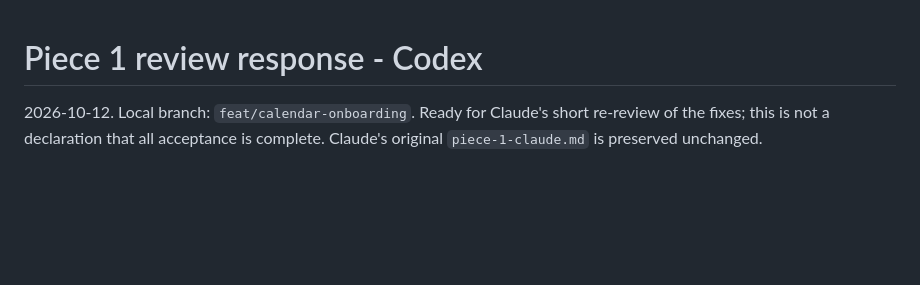
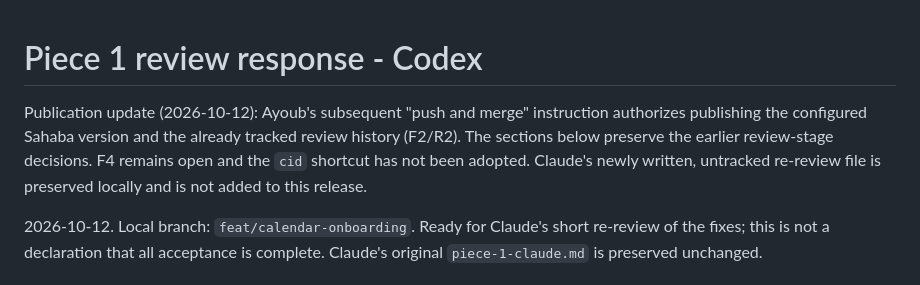
Before and after one commit to ayoubMah/mawaqit-cal, a Markdown page: reviews/piece-1-codex-response.md, the part around the change. Drawn GitHub-style; blank space fills up the shorter version.

Commit message:
docs: record authorization to publish calendar onboarding

```diff
--- a/reviews/piece-1-codex-response.md
+++ b/reviews/piece-1-codex-response.md
@@ -1,4 +1,10 @@
 # Piece 1 review response - Codex
+
+Publication update (2026-10-12): Ayoub's subsequent "push and merge" instruction
+authorizes publishing the configured Sahaba version and the already tracked review
+history (F2/R2). The sections below preserve the earlier review-stage decisions.
+F4 remains open and the `cid` shortcut has not been adopted. Claude's newly written,
+untracked re-review file is preserved locally and is not added to this release.
 
 2026-10-12. Local branch: `feat/calendar-onboarding`. Ready for Claude's short
 re-review of the fixes; this is not a declaration that all acceptance is complete.
```
Also changed, not shown: CLAUDE_REVIEW.md (+5 -0 lines), ROADMAP.md (+9 -7 lines).
